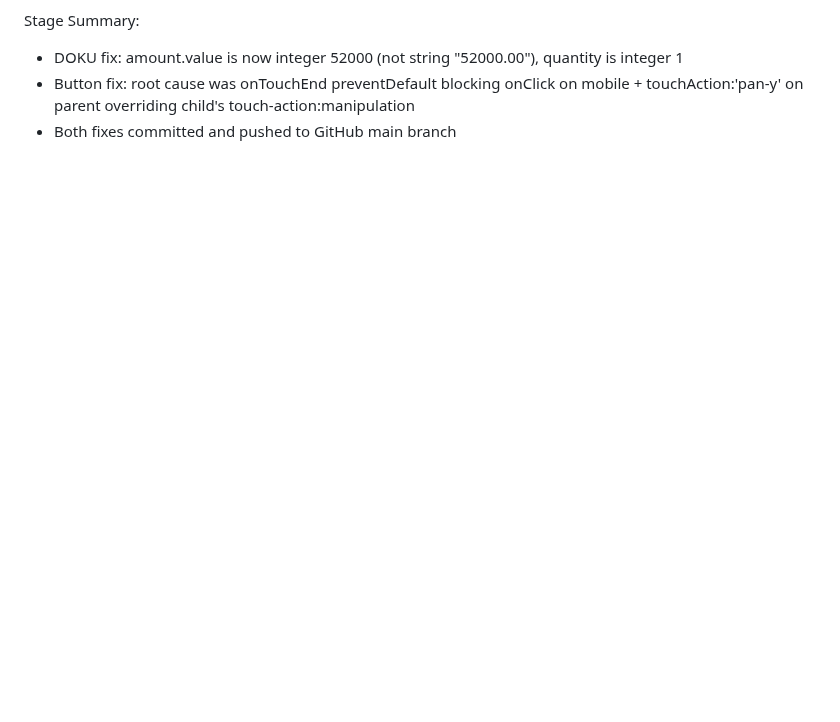
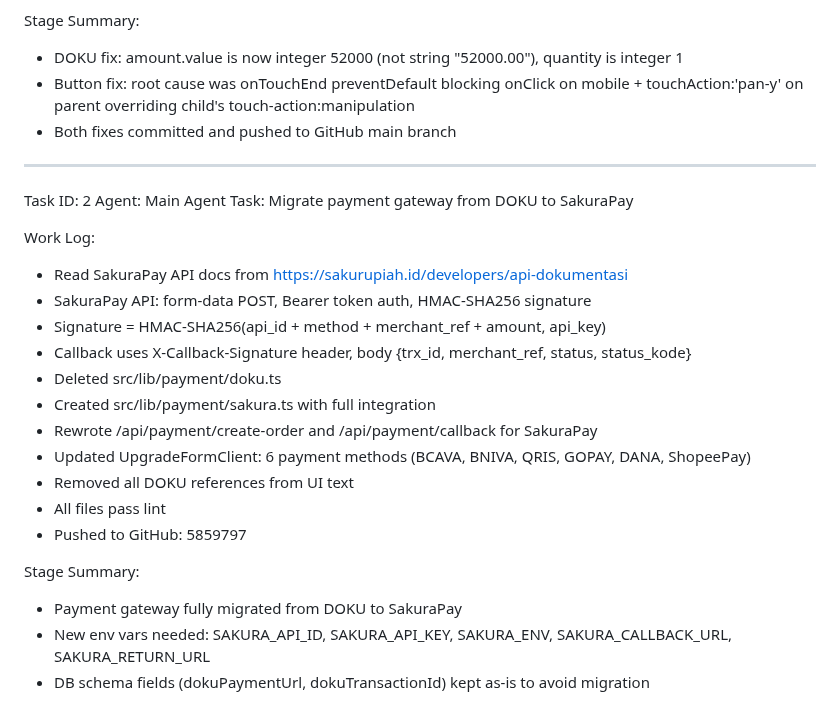
Before and after one commit to Risxyiee/Luxtrade, a Markdown page: worklog.md, the part around the change. GitHub-like rendering; blank space fills up the shorter version.

Commit message:
5a88f4ee-a643-41d1-a3fd-76f525064432

```diff
--- a/worklog.md
+++ b/worklog.md
@@ -2005,3 +2005,26 @@ Stage Summary:
 - DOKU fix: amount.value is now integer 52000 (not string "52000.00"), quantity is integer 1
 - Button fix: root cause was onTouchEnd preventDefault blocking onClick on mobile + touchAction:'pan-y' on parent overriding child's touch-action:manipulation
 - Both fixes committed and pushed to GitHub main branch
+
+---
+Task ID: 2
+Agent: Main Agent
+Task: Migrate payment gateway from DOKU to SakuraPay
+
+Work Log:
+- Read SakuraPay API docs from https://sakurupiah.id/developers/api-dokumentasi
+- SakuraPay API: form-data POST, Bearer token auth, HMAC-SHA256 signature
+- Signature = HMAC-SHA256(api_id + method + merchant_ref + amount, api_key)
+- Callback uses X-Callback-Signature header, body {trx_id, merchant_ref, status, status_kode}
+- Deleted src/lib/payment/doku.ts
+- Created src/lib/payment/sakura.ts with full integration
+- Rewrote /api/payment/create-order and /api/payment/callback for SakuraPay
+- Updated UpgradeFormClient: 6 payment methods (BCAVA, BNIVA, QRIS, GOPAY, DANA, ShopeePay)
+- Removed all DOKU references from UI text
+- All files pass lint
+- Pushed to GitHub: 5859797
+
+Stage Summary:
+- Payment gateway fully migrated from DOKU to SakuraPay
+- New env vars needed: SAKURA_API_ID, SAKURA_API_KEY, SAKURA_ENV, SAKURA_CALLBACK_URL, SAKURA_RETURN_URL
+- DB schema fields (dokuPaymentUrl, dokuTransactionId) kept as-is to avoid migration
```
